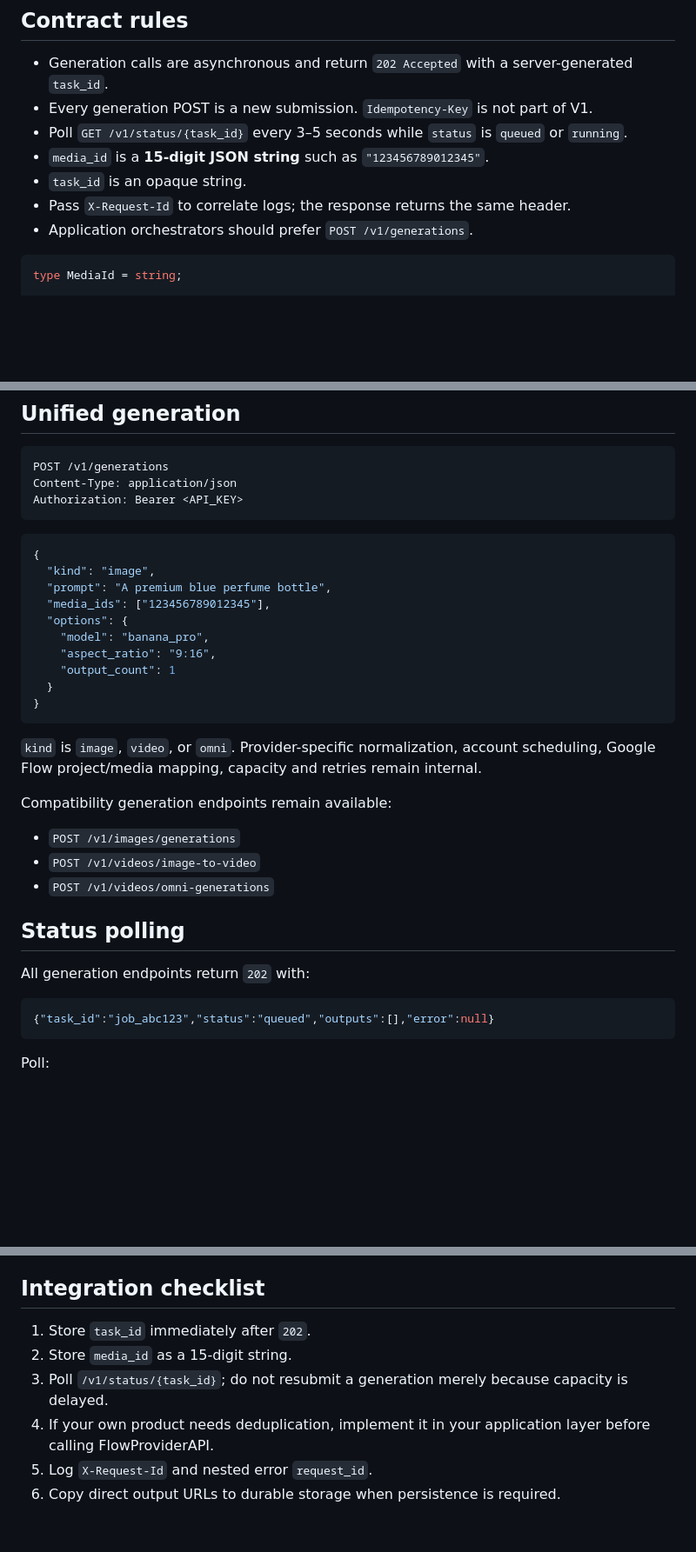
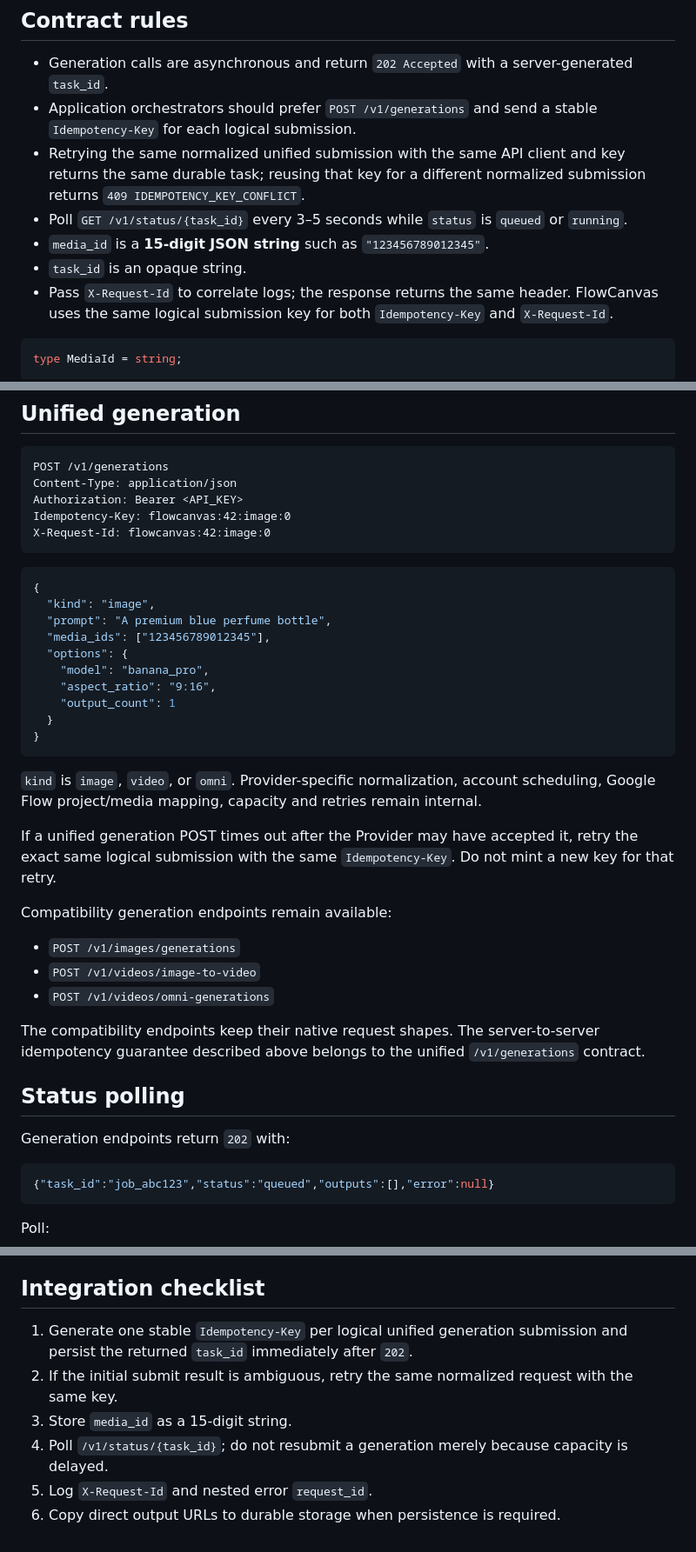
Before and after one commit to thiennv19215/FlowProviderAPI, a Markdown page: docs/backend-integration.md, 3 parts joined by grey strips. Shown at 87% size. Drawn GitHub-style; blank space fills up the shorter version.

Commit message:
docs: align backend integration with idempotent V1 contract

````diff
--- a/docs/backend-integration.md
+++ b/docs/backend-integration.md
@@ -10,12 +10,12 @@ Keep the API key on your server only. A Bearer key owns its generation statuses
 ## Contract rules
 
 - Generation calls are asynchronous and return `202 Accepted` with a server-generated `task_id`.
-- Every generation POST is a new submission. `Idempotency-Key` is not part of V1.
+- Application orchestrators should prefer `POST /v1/generations` and send a stable `Idempotency-Key` for each logical submission.
+- Retrying the same normalized unified submission with the same API client and key returns the same durable task; reusing that key for a different normalized submission returns `409 IDEMPOTENCY_KEY_CONFLICT`.
 - Poll `GET /v1/status/{task_id}` every 3–5 seconds while `status` is `queued` or `running`.
 - `media_id` is a **15-digit JSON string** such as `"123456789012345"`.
 - `task_id` is an opaque string.
-- Pass `X-Request-Id` to correlate logs; the response returns the same header.
-- Application orchestrators should prefer `POST /v1/generations`.
+- Pass `X-Request-Id` to correlate logs; the response returns the same header. FlowCanvas uses the same logical submission key for both `Idempotency-Key` and `X-Request-Id`.
 
 ```ts
 type MediaId = string;
@@ -67,6 +67,8 @@ Use `GET /v1/media/{media_id}` for metadata. Uploaded media content URLs require
 POST /v1/generations
 Content-Type: application/json
 Authorization: Bearer <API_KEY>
+Idempotency-Key: flowcanvas:42:image:0
+X-Request-Id: flowcanvas:42:image:0
 ```
 
 ```json
@@ -84,15 +86,19 @@ Authorization: Bearer <API_KEY>
 
 `kind` is `image`, `video`, or `omni`. Provider-specific normalization, account scheduling, Google Flow project/media mapping, capacity and retries remain internal.
 
+If a unified generation POST times out after the Provider may have accepted it, retry the exact same logical submission with the same `Idempotency-Key`. Do not mint a new key for that retry.
+
 Compatibility generation endpoints remain available:
 
 - `POST /v1/images/generations`
 - `POST /v1/videos/image-to-video`
 - `POST /v1/videos/omni-generations`
 
+The compatibility endpoints keep their native request shapes. The server-to-server idempotency guarantee described above belongs to the unified `/v1/generations` contract.
+
 ## Status polling
 
-All generation endpoints return `202` with:
+Generation endpoints return `202` with:
 
 ```json
 {"task_id":"job_abc123","status":"queued","outputs":[],"error":null}
@@ -153,9 +159,9 @@ Provider failures can occur inside status polling: `GET /v1/status/{task_id}` st
 
 ## Integration checklist
 
-1. Store `task_id` immediately after `202`.
-2. Store `media_id` as a 15-digit string.
-3. Poll `/v1/status/{task_id}`; do not resubmit a generation merely because capacity is delayed.
-4. If your own product needs deduplication, implement it in your application layer before calling FlowProviderAPI.
+1. Generate one stable `Idempotency-Key` per logical unified generation submission and persist the returned `task_id` immediately after `202`.
+2. If the initial submit result is ambiguous, retry the same normalized request with the same key.
+3. Store `media_id` as a 15-digit string.
+4. Poll `/v1/status/{task_id}`; do not resubmit a generation merely because capacity is delayed.
 5. Log `X-Request-Id` and nested error `request_id`.
 6. Copy direct output URLs to durable storage when persistence is required.
````
